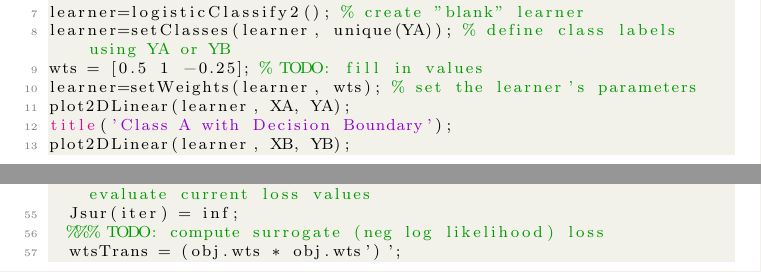
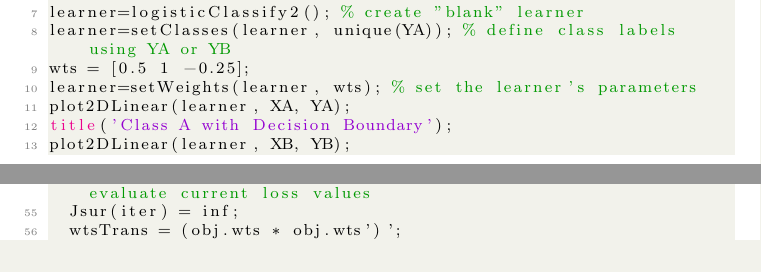
Before and after one commit to me4502/CAB420Assignment1, a LaTeX thesis (Assignment 1 - CAB420.tex): two parts of pages 17 and 22 of 26, joined at a grey line, cut so that both start at the same text. Compiled offline with pdfLaTeX.

Commit message:
Added more comments and fixed a few minor issues

```diff
--- a/Assignment 1 - CAB420.tex
+++ b/Assignment 1 - CAB420.tex
@@ -319,7 +319,7 @@ hold off;
 
 learner=logisticClassify2(); % create "blank" learner
 learner=setClasses(learner, unique(YA)); % define class labels using YA or YB
-wts = [0.5 1 -0.25]; % TODO: fill in values
+wts = [0.5 1 -0.25];
 learner=setWeights(learner, wts); % set the learner's parameters
 plot2DLinear(learner, XA, YA);
 title('Class A with Decision Boundary');
```
Also changed, not shown: Assignment 1 - CAB420.tex (8 more changed lines), 1 other file.
